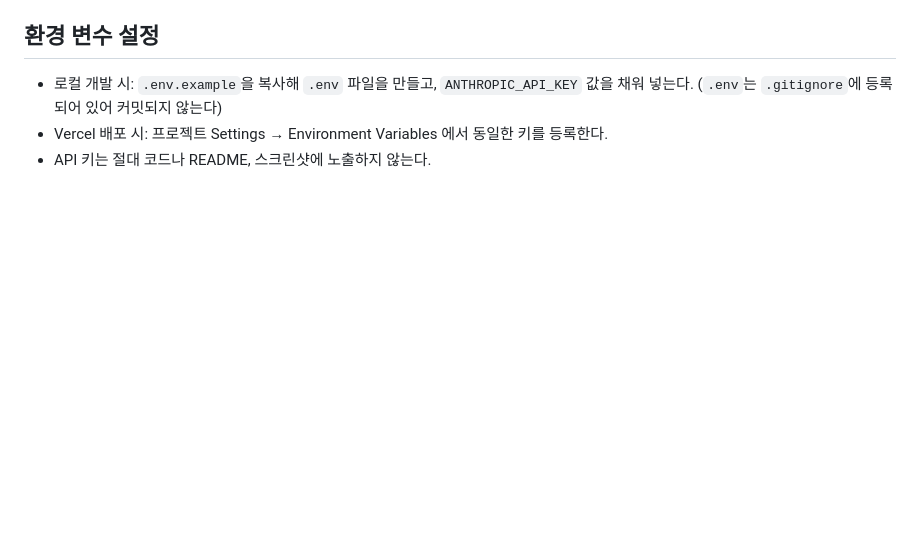
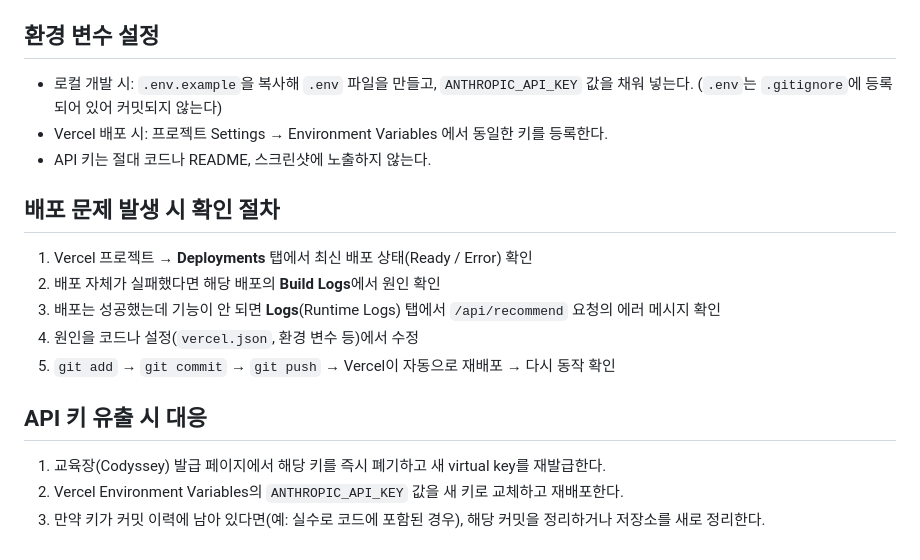
Before and after one commit to codyssey-seungmin/A1-3, a Markdown page: README.md, the part around the change. Drawn GitHub-style; blank space fills up the shorter version.

Commit message:
docs: 배포 문제 진단 절차, API 키 유출 대응 절차 README에 추가

```diff
--- a/README.md
+++ b/README.md
@@ -63,3 +63,15 @@ AI 추천 기능(`/api/recommend`)은 Vercel 서버리스 함수이므로 아래
 - 로컬 개발 시: `.env.example`을 복사해 `.env` 파일을 만들고, `ANTHROPIC_API_KEY` 값을 채워 넣는다. (`.env`는 `.gitignore`에 등록되어 있어 커밋되지 않는다)
 - Vercel 배포 시: 프로젝트 Settings → Environment Variables 에서 동일한 키를 등록한다.
 - API 키는 절대 코드나 README, 스크린샷에 노출하지 않는다.
+
+## 배포 문제 발생 시 확인 절차
+1. Vercel 프로젝트 → **Deployments** 탭에서 최신 배포 상태(Ready / Error) 확인
+2. 배포 자체가 실패했다면 해당 배포의 **Build Logs**에서 원인 확인
+3. 배포는 성공했는데 기능이 안 되면 **Logs**(Runtime Logs) 탭에서 `/api/recommend` 요청의 에러 메시지 확인
+4. 원인을 코드나 설정(`vercel.json`, 환경 변수 등)에서 수정
+5. `git add` → `git commit` → `git push` → Vercel이 자동으로 재배포 → 다시 동작 확인
+
+## API 키 유출 시 대응
+1. 교육장(Codyssey) 발급 페이지에서 해당 키를 즉시 폐기하고 새 virtual key를 재발급한다.
+2. Vercel Environment Variables의 `ANTHROPIC_API_KEY` 값을 새 키로 교체하고 재배포한다.
+3. 만약 키가 커밋 이력에 남아 있다면(예: 실수로 코드에 포함된 경우), 해당 커밋을 정리하거나 저장소를 새로 정리한다.
```
